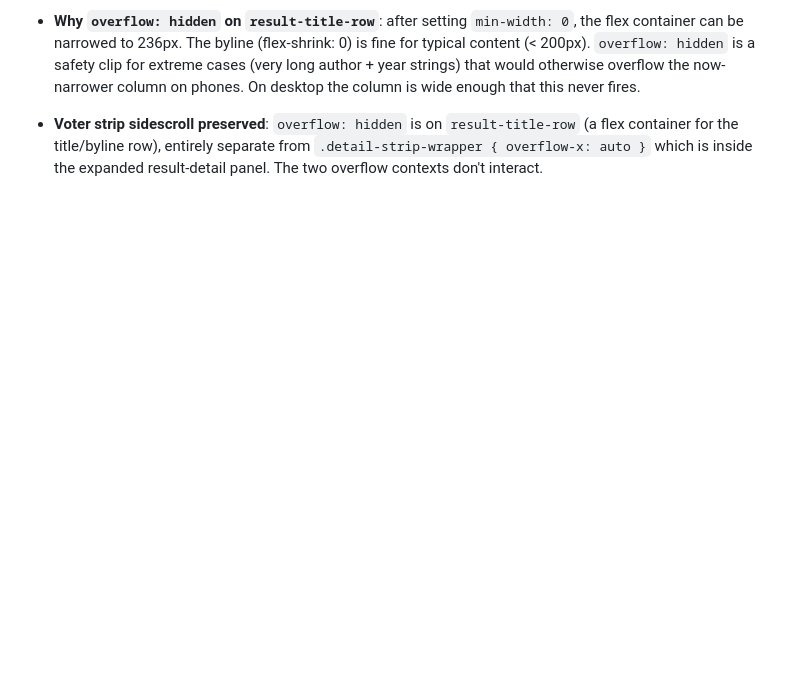
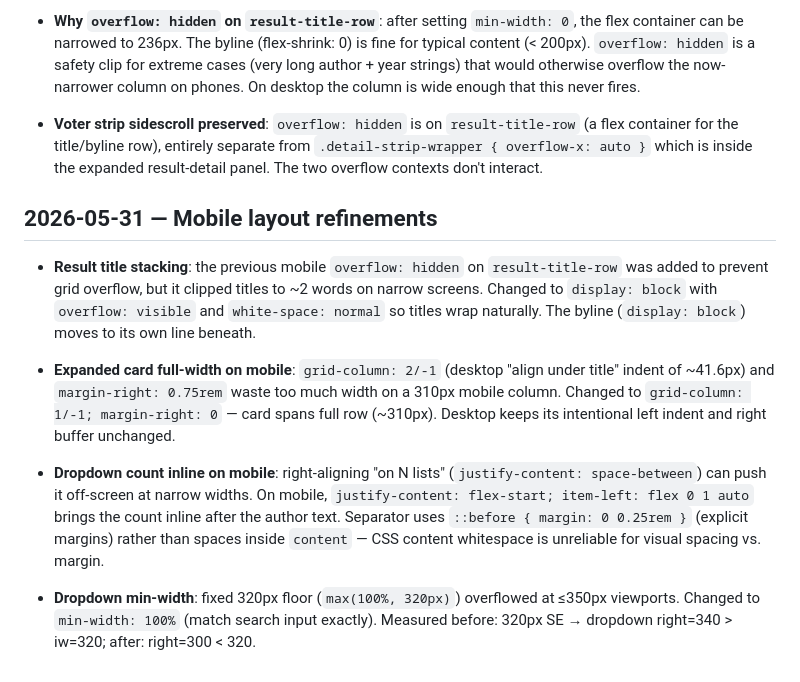
Before and after one commit to ccutchins-dev/on-the-same-page, a Markdown page: DECISIONS.md, the part around the change. Rendered like a GitHub page; blank space fills up the shorter version.

Commit message:
Docs: mobile layout refinements
Co-Authored-By: Claude Sonnet 4.6 <noreply@anthropic.com>

```diff
--- a/DECISIONS.md
+++ b/DECISIONS.md
@@ -872,3 +872,25 @@ Measured post-fix: detailWithinLi left=41.6px, right=12px; wrapperWithinDetail 8
   (a flex container for the title/byline row), entirely separate from
   `.detail-strip-wrapper { overflow-x: auto }` which is inside the expanded
   result-detail panel. The two overflow contexts don't interact.
+
+## 2026-05-31 — Mobile layout refinements
+
+- **Result title stacking**: the previous mobile `overflow: hidden` on `result-title-row`
+  was added to prevent grid overflow, but it clipped titles to ~2 words on narrow screens.
+  Changed to `display: block` with `overflow: visible` and `white-space: normal` so titles
+  wrap naturally. The byline (`display: block`) moves to its own line beneath.
+
+- **Expanded card full-width on mobile**: `grid-column: 2/-1` (desktop "align under title"
+  indent of ~41.6px) and `margin-right: 0.75rem` waste too much width on a 310px mobile
+  column. Changed to `grid-column: 1/-1; margin-right: 0` — card spans full row (~310px).
+  Desktop keeps its intentional left indent and right buffer unchanged.
+
+- **Dropdown count inline on mobile**: right-aligning "on N lists" (`justify-content:
+  space-between`) can push it off-screen at narrow widths. On mobile, `justify-content:
+  flex-start; item-left: flex 0 1 auto` brings the count inline after the author text.
+  Separator uses `::before { margin: 0 0.25rem }` (explicit margins) rather than spaces
+  inside `content` — CSS content whitespace is unreliable for visual spacing vs. margin.
+
+- **Dropdown min-width**: fixed 320px floor (`max(100%, 320px)`) overflowed at ≤350px
+  viewports. Changed to `min-width: 100%` (match search input exactly). Measured before:
+  320px SE → dropdown right=340 > iw=320; after: right=300 < 320.
```
Also changed, not shown: PROGRESS.md (+21 -0 lines).
